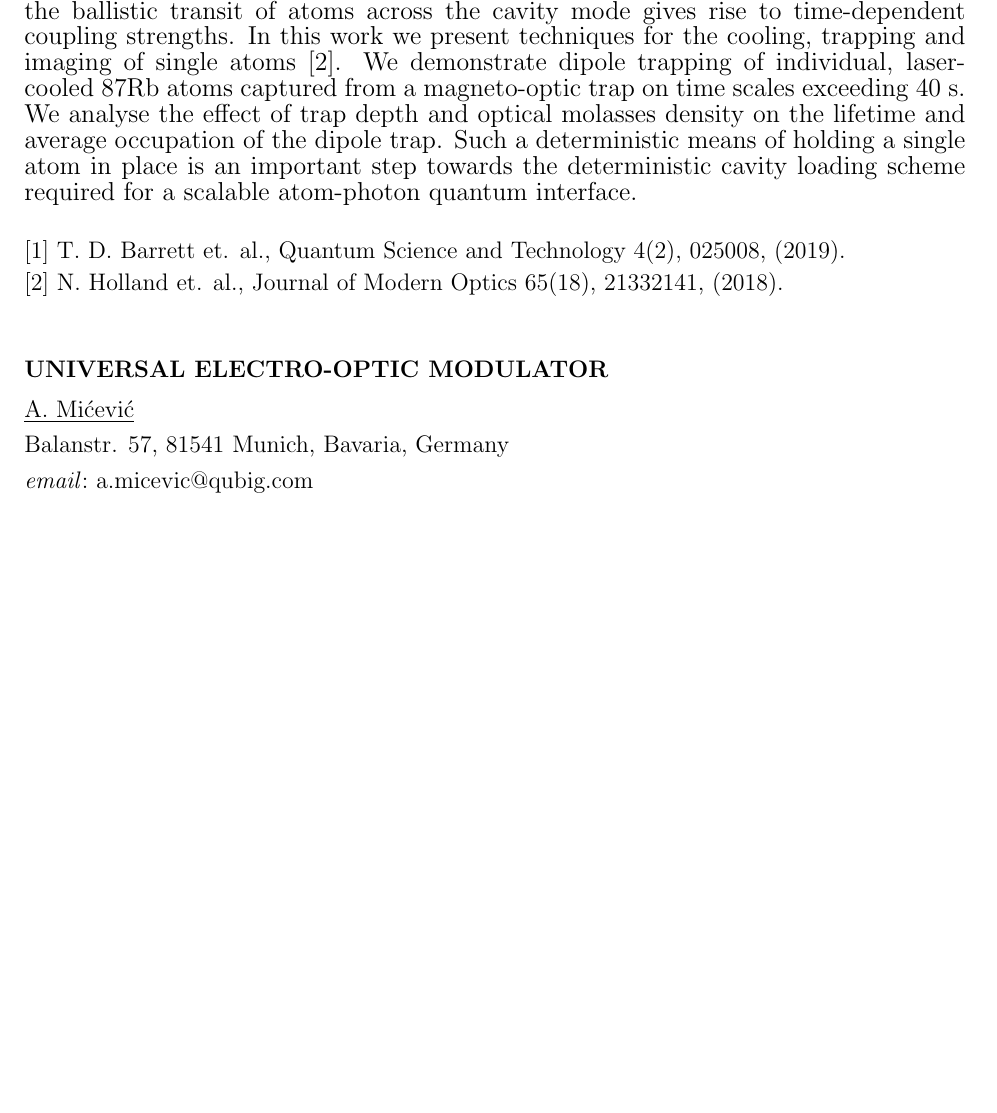
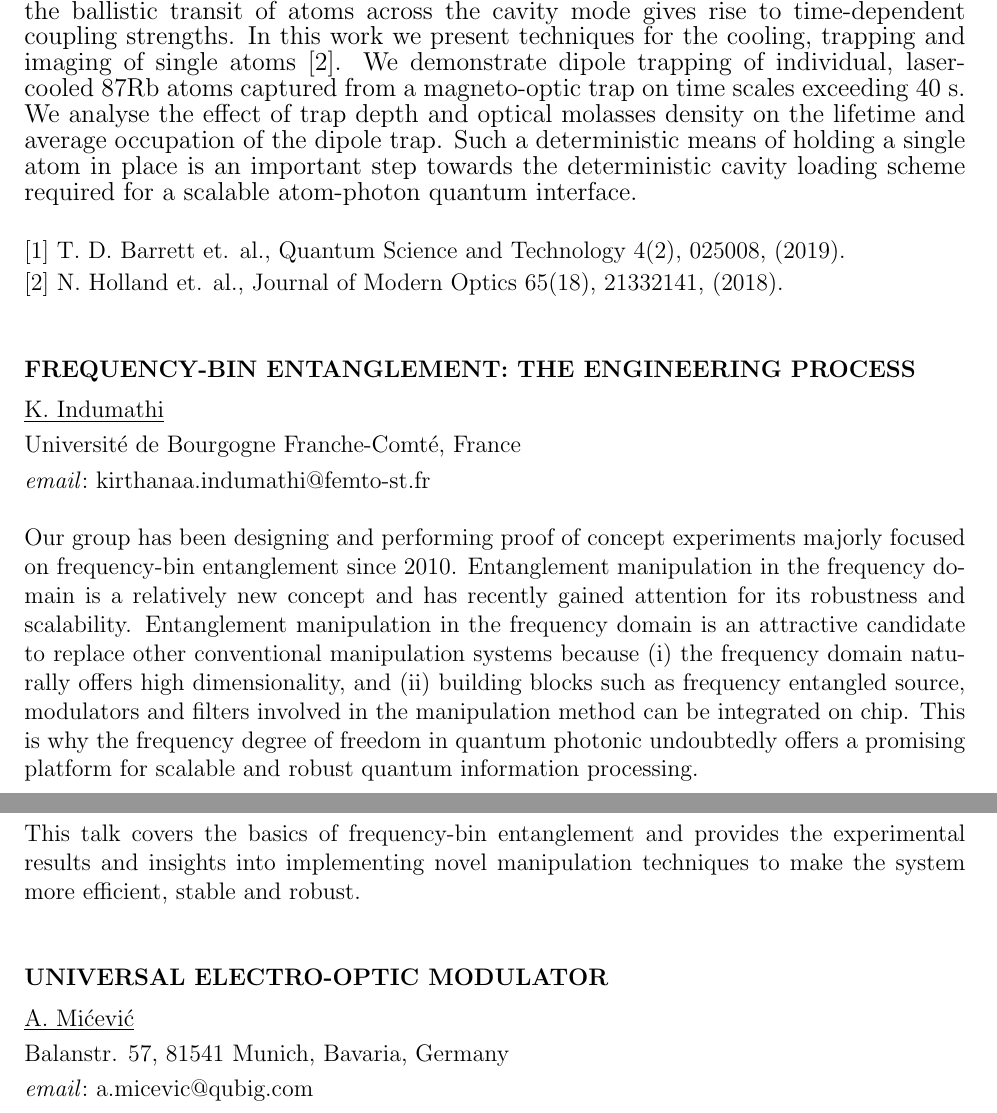
Before and after one commit to quantumbgorg/CAMEL-Workshop, a LaTeX document (Limquet2019/Limquet2019.tex, which reads Limquet2019/Abstracts/Indumahti.tex): part of page 14 of 20 before the commit and two parts of pages 14 and 15 of 21 after it, the two joined at a grey line, cut so that both start at the same text, the shorter picture padded with empty space. Compiled offline with pdfLaTeX.

Commit message:
Indumahti.tex is added

```diff
--- /dev/null
+++ b/Limquet2019/Abstracts/Indumahti.tex
@@ -0,0 +1,28 @@
+\title{FREQUENCY-BIN ENTANGLEMENT: THE ENGINEERING PROCESS}
+% Frequency-bin Entanglement: The engineering process
+
+\underline{K. Indumathi} \index{Indumathi K.}
+%Kirthanaa Indumathi
+
+{\normalsize{\vspace{-4mm}
+Université de Bourgogne Franche-Comté, France
+
+
+
+\email kirthanaa.indumathi@femto-st.fr}}
+
+Our group has been designing and performing proof of concept experiments majorly focused on
+frequency-bin entanglement since 2010. Entanglement manipulation in the frequency domain is a
+relatively new concept and has recently gained attention for its robustness and scalability.
+Entanglement manipulation in the frequency domain is an attractive candidate to replace other
+conventional manipulation systems because (i) the frequency domain naturally offers high
+dimensionality, and (ii) building blocks such as frequency entangled source, modulators and filters
+involved in the manipulation method can be integrated on chip. This is why the frequency degree of
+freedom in quantum photonic undoubtedly offers a promising platform for scalable and robust quantum
+information processing.
+
+This talk covers the basics of frequency-bin entanglement and provides the experimental results and
+insights into implementing novel manipulation techniques to make the system more efficient, stable and
+robust.
+
+\vspace{\baselineskip}
```
Also changed, not shown: Limquet2019/Additional/schedule2019-final.tex (+1 -1 lines), Limquet2019/Limquet2019.tex (+4 -0 lines).
